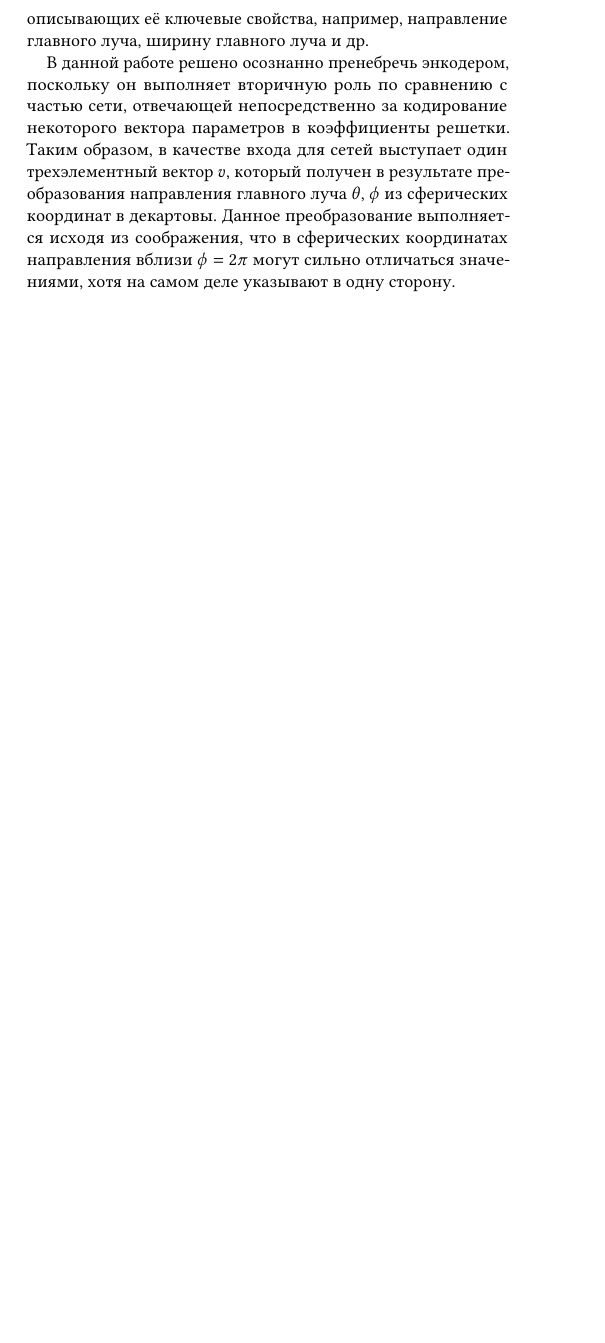
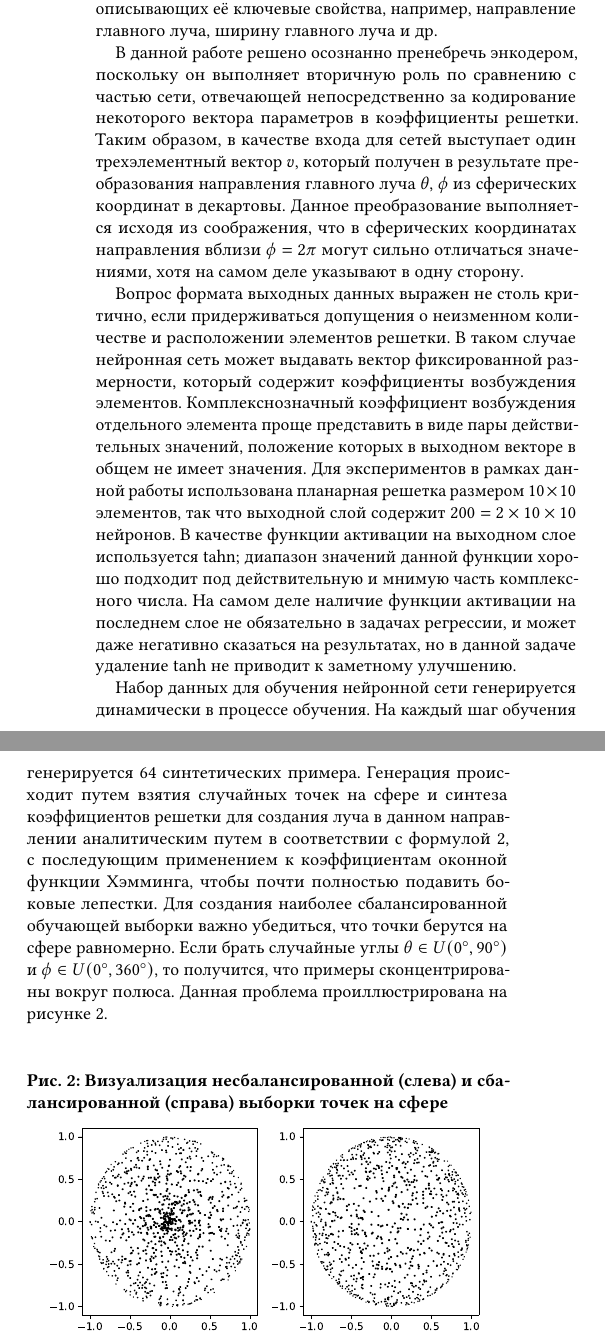
Before and after one commit to AXKuhta/phased_arrays, a LaTeX paper (v2/writeup/main.tex): part of one column of page 4 of 4 before the commit and two parts of the columns of page 4 of 4 after it, the two joined at a grey line, cut so that both start at the same text, the shorter picture padded with empty space. Compiled offline with pdfLaTeX.

Commit message:
Writeup: fin experiment setup

```diff
--- a/v2/writeup/main.tex
+++ b/v2/writeup/main.tex
@@ -140,7 +140,21 @@ Conv \cite{conv} & 686.9 млн & 2620 МиБ
 
 В данной работе решено осознанно пренебречь энкодером, поскольку он выполняет вторичную роль по сравнению с частью сети, отвечающей непосредственно за кодирование некоторого вектора параметров в коэффициенты решетки. Таким образом, в качестве входа для сетей выступает один трехэлементный вектор $v$, который получен в результате преобразования направления главного луча $\theta$, $\phi$ из сферических координат в декартовы. Данное преобразование выполняется исходя из соображения, что в сферических координатах направления вблизи $\phi=2 \pi$ могут сильно отличаться значениями, хотя на самом деле указывают в одну сторону.
 
-% Что насчет выхода?
+Вопрос формата выходных данных выражен не столь критично, если придерживаться допущения о неизменном количестве и расположении элементов решетки. В таком случае нейронная сеть может выдавать вектор фиксированной размерности, который содержит коэффициенты возбуждения элементов. Комплекснозначный коэффициент возбуждения отдельного элемента проще представить в виде пары действительных значений, положение которых в выходном векторе в общем не имеет значения. Для экспериментов в рамках данной работы использована планарная решетка размером $10 \times 10$ элементов, так что выходной слой содержит $200 = 2 \times 10 \times 10$ нейронов. В качестве функции активации на выходном слое используется tahn; диапазон значений данной функции хорошо подходит под действительную и мнимую часть комплексного числа. На самом деле наличие функции активации на последнем слое не обязательно в задачах регрессии, и может даже негативно сказаться на результатах, но в данной задаче удаление tanh не приводит к заметному улучшению.
+
+Набор данных для обучения нейронной сети генерируется динамически в процессе обучения. На каждый шаг обучения генерируется 64 синтетических примера. Генерация происходит путем взятия случайных точек на сфере и синтеза коэффициентов решетки для создания луча в данном направлении аналитическим путем в соответствии с формулой 2, с последующим применением к коэффициентам оконной функции Хэмминга, чтобы почти полностью подавить боковые лепестки. Для создания наиболее сбалансированной обучающей выборки важно убедиться, что точки берутся на сфере равномерно. Если брать случайные углы $\theta \in U(0^\circ, 90^\circ)$ и $\phi \in U(0^\circ, 360^\circ)$, то получится, что примеры сконцентрированы вокруг полюса. Данная проблема проиллюстрирована на рисунке \ref{unbalanced}.
+
+\begin{figure}[h]
+  \caption{Визуализация несбалансированной (слева) и сбалансированной (справа) выборки точек на сфере}
+  \includegraphics[width=0.45\textwidth]{figures/unbalanced.pdf}
+  \label{unbalanced}
+\end{figure}
+
+Генератор псевдослучайных чисел для датасета обладает фиксированным начальным значением и создает одинаковые последовательности примеров между перезапусками. Полный объем набора данных для одной эпохи составляет 5 миллионов примеров. Для обучения использован оптимизатор AdamW с линейным спадом скорости обучения до нуля на протяжении 78150 шагов (1 полная эпоха), начальной скоростью обучения 1e-4 и коэффициентом регуляризации 0.02. В качестве функции потерь использовалась функция MSE.
+
+Что касается среды обучения: использован ПК с видеокартой Nvidia GTX1650 (вариант с памятью GDDR6) под управлением ОС Linux в окружении Python 3.10 с фреймворком PyTorch 2.10.0 и Tensorboard 2.20.0 для мониторинга телеметрии. Во время каждого сеанса обучения каждые 50 шагов записывались значения метрик функции потерь, текущего learning rate, процента загрузки GPU, и количества шагов в секунду.
+
+\section{Результаты}
 
 \bibliographystyle{plainnat}
 \bibliography{references}
```
Also changed, not shown: v2/writeup/figures/unbalanced.pdf (added), 1 other file.
